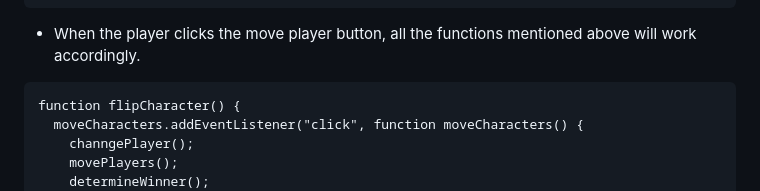
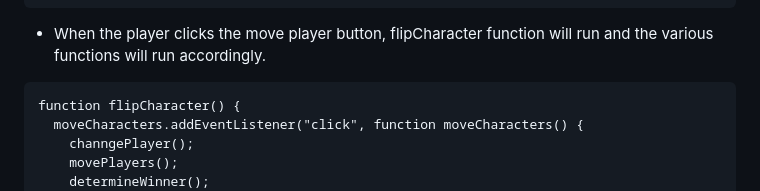
Before and after one commit to May-Moe-Oo/2Players_Snake_N_Ladder, a Markdown page: readMe.md, the part around the change. Rendered like a GitHub page.

````diff
--- a/readMe.md
+++ b/readMe.md
@@ -186,7 +186,7 @@ function bonusLadders() {
 }
 ```
 
-* When the player clicks the move player button, all the functions mentioned above will work accordingly.
+* When the player clicks the move player button, flipCharacter function will run and the various functions will run accordingly.
 
 ```
 function flipCharacter() {
````
